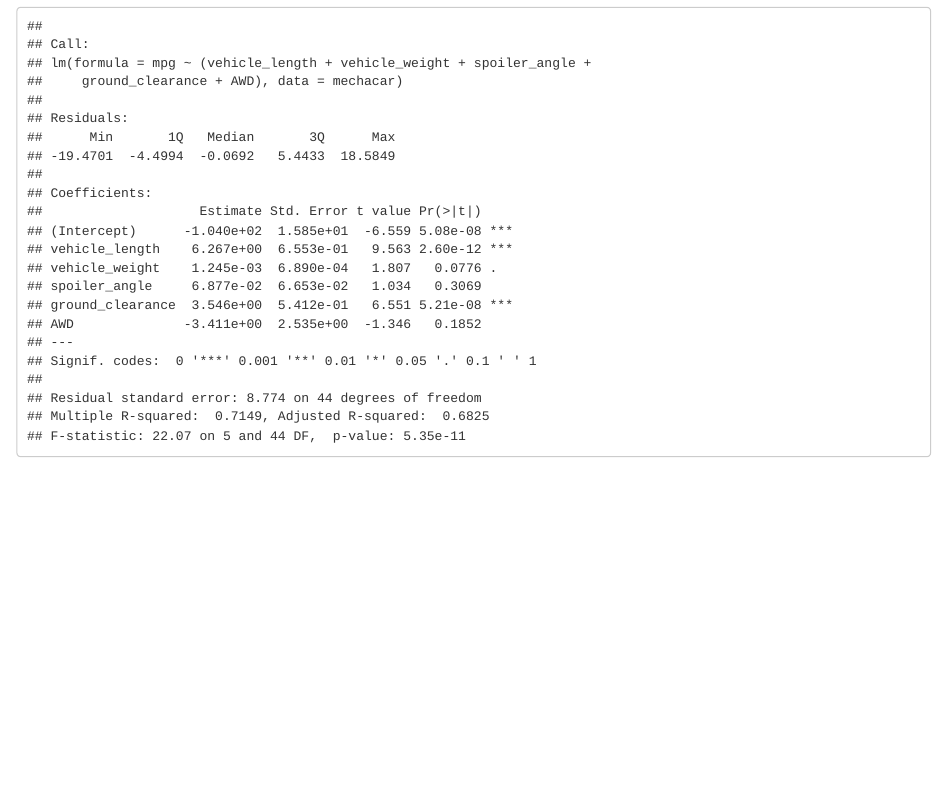
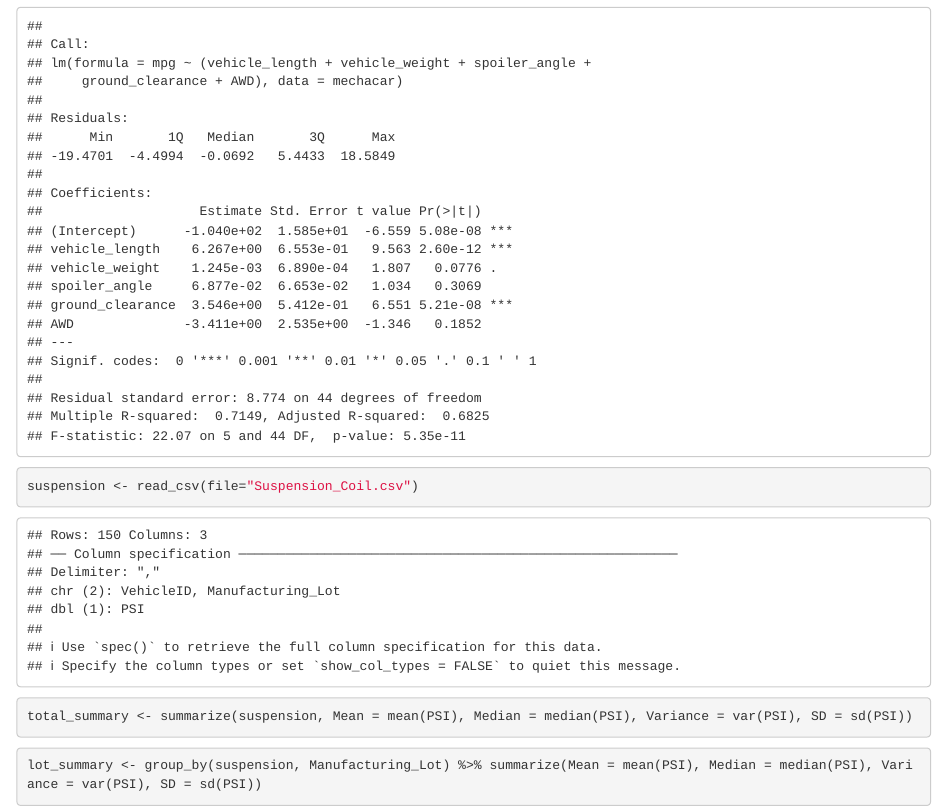
Before and after one commit to evanbruno617/MechaCar_Statistical_Analysis, an R Markdown document (MechaCarChallenge.RScript.Rmd): the page in a window 1100 px wide, from 970 px down. Rendered offline with R 4.5, knitr and Pandoc, with nearby package versions; common packages that the code uses without loading them are loaded.

Commit message:
Lot summaries

````diff
--- a/MechaCarChallenge.RScript.Rmd
+++ b/MechaCarChallenge.RScript.Rmd
@@ -21,3 +21,15 @@ lm(mpg ~ (vehicle_length + vehicle_weight + spoiler_angle + ground_clearance + A
 
 summary(lm(mpg ~ (vehicle_length + vehicle_weight + spoiler_angle + ground_clearance + AWD), data = mechacar))
 ```
+
+```{r}
+suspension <- read_csv(file="Suspension_Coil.csv")
+```
+
+```{r}
+total_summary <- summarize(suspension, Mean = mean(PSI), Median = median(PSI), Variance = var(PSI), SD = sd(PSI))
+```
+
+```{r}
+lot_summary <- group_by(suspension, Manufacturing_Lot) %>% summarize(Mean = mean(PSI), Median = median(PSI), Variance = var(PSI), SD = sd(PSI))
+```
````
Also changed, not shown: MechaCarChallenge.RScript.nb.html, images/MechaCar_mpg.csv (renamed from MechaCar_mpg.csv), images/linear_regression.png (added), images/lot_summary.png (added), images/total_summary.png (added), 1 other file.
